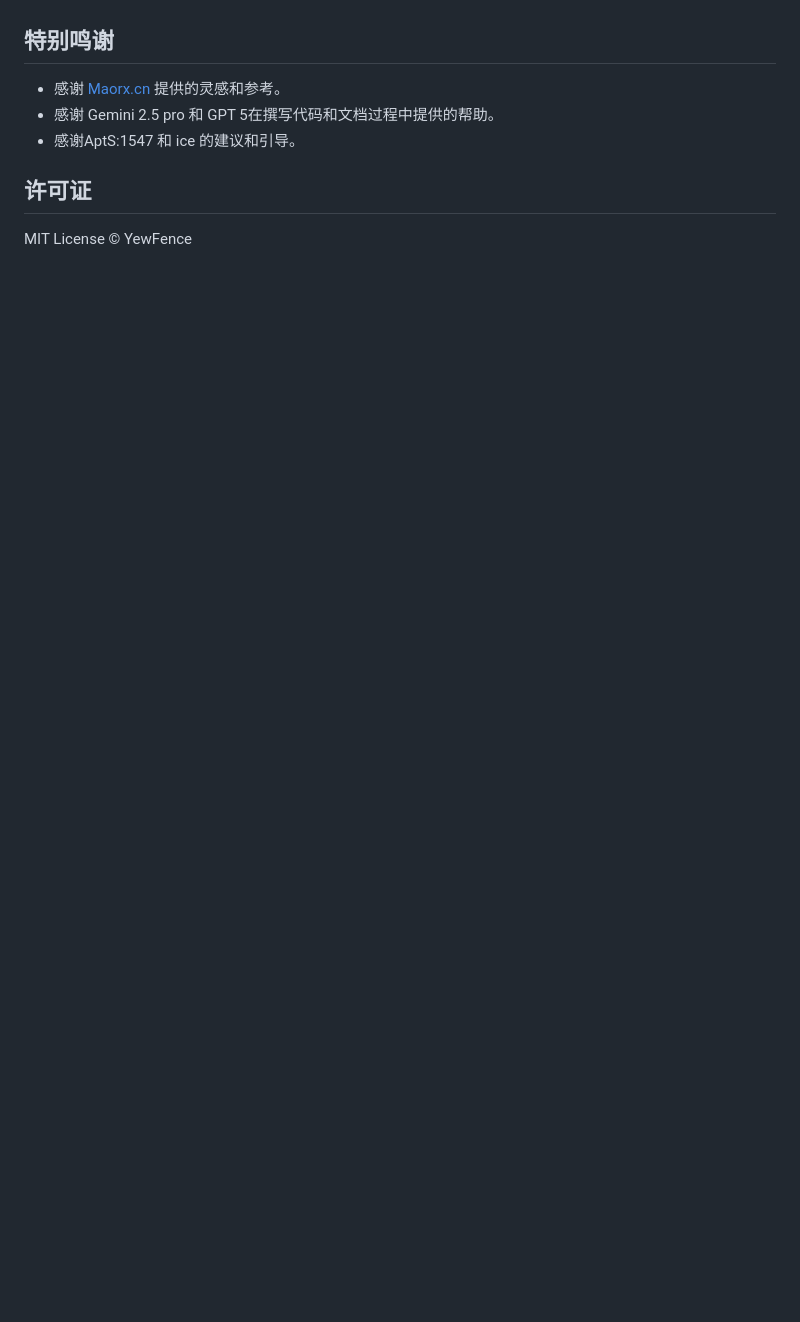
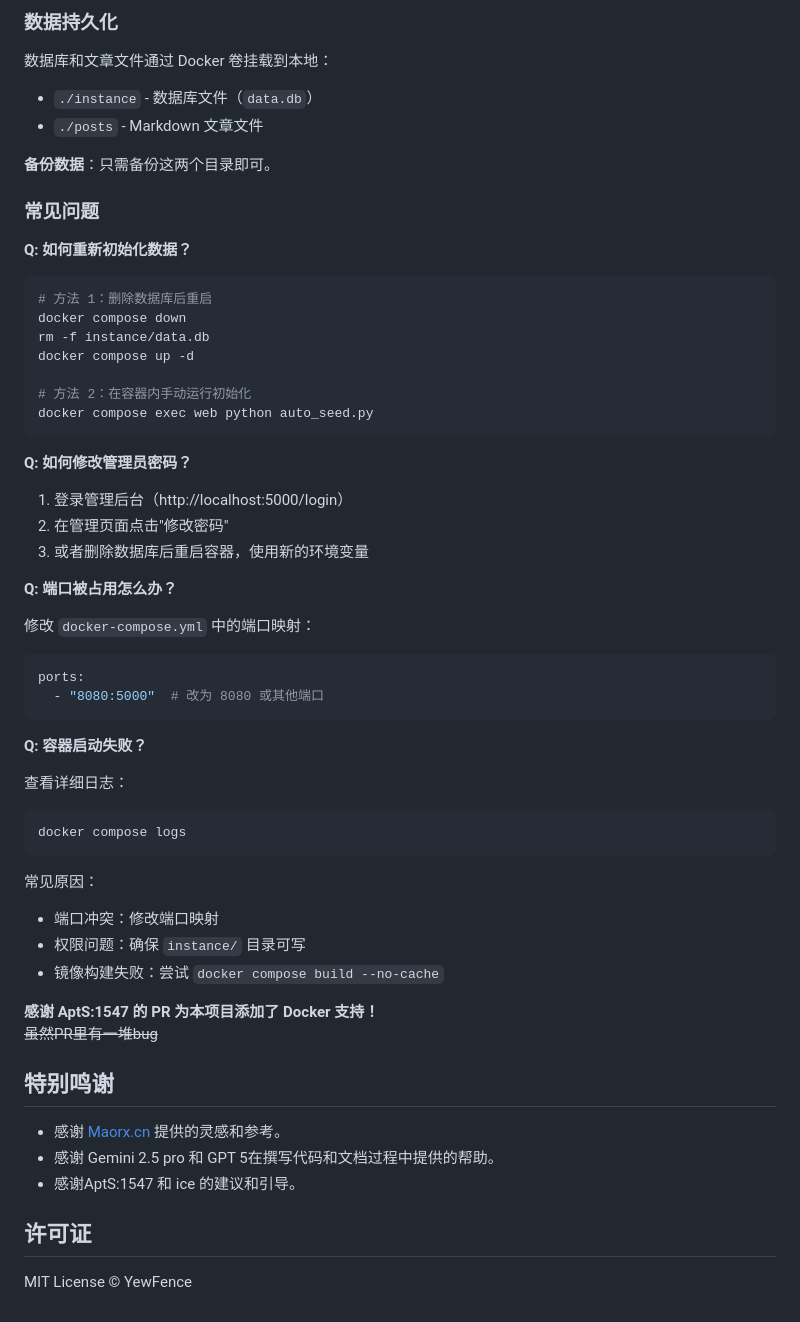
Before and after one commit to YewFence/YewFenceSite, a Markdown page: README.md, the part around one of its changes. Rendered like a GitHub page; blank space fills up the shorter version.

````diff
--- a/README.md
+++ b/README.md
@@ -157,3 +240,51 @@ bash ./scripts/setup.sh
+### 数据持久化
+
+数据库和文章文件通过 Docker 卷挂载到本地：
+- `./instance` - 数据库文件（`data.db`）
+- `./posts` - Markdown 文章文件
+
+**备份数据**：只需备份这两个目录即可。
+
+### 常见问题
+
+**Q: 如何重新初始化数据？**
+```bash
+# 方法 1：删除数据库后重启
+docker compose down
+rm -f instance/data.db
+docker compose up -d
+
+# 方法 2：在容器内手动运行初始化
+docker compose exec web python auto_seed.py
+```
+
+**Q: 如何修改管理员密码？**
+1. 登录管理后台（http://localhost:5000/login）
+2. 在管理页面点击"修改密码"
+3. 或者删除数据库后重启容器，使用新的环境变量
+
+**Q: 端口被占用怎么办？**
+
+修改 `docker-compose.yml` 中的端口映射：
+```yaml
+ports:
+  - "8080:5000"  # 改为 8080 或其他端口
+```
+
+**Q: 容器启动失败？**
+
+查看详细日志：
+```bash
+docker compose logs
+```
+
+常见原因：
+- 端口冲突：修改端口映射
+- 权限问题：确保 `instance/` 目录可写
+- 镜像构建失败：尝试 `docker compose build --no-cache`
+
+**感谢 AptS:1547 的 PR 为本项目添加了 Docker 支持！**
+~~虽然PR里有一堆bug~~
 
 ## 特别鸣谢
 - 感谢 [Maorx.cn](https://maorx.cn/) 提供的灵感和参考。
````
Also changed, not shown: other parts of README.md (+91 -8 lines).
